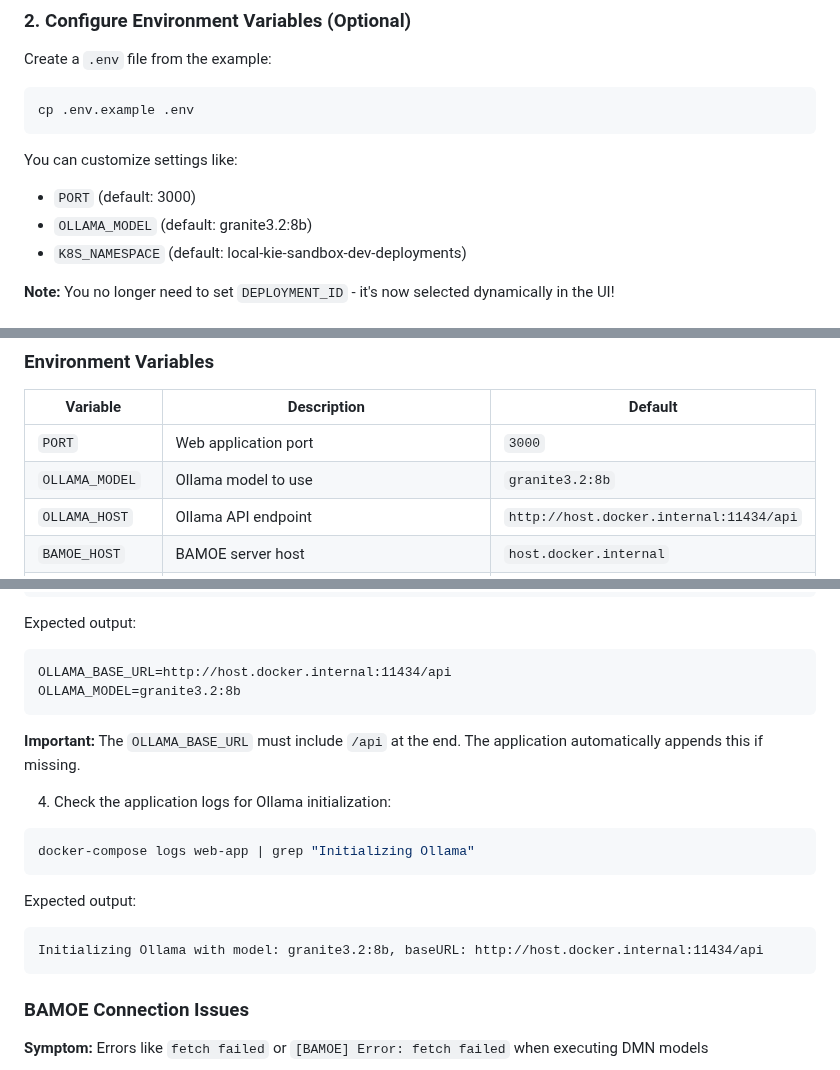
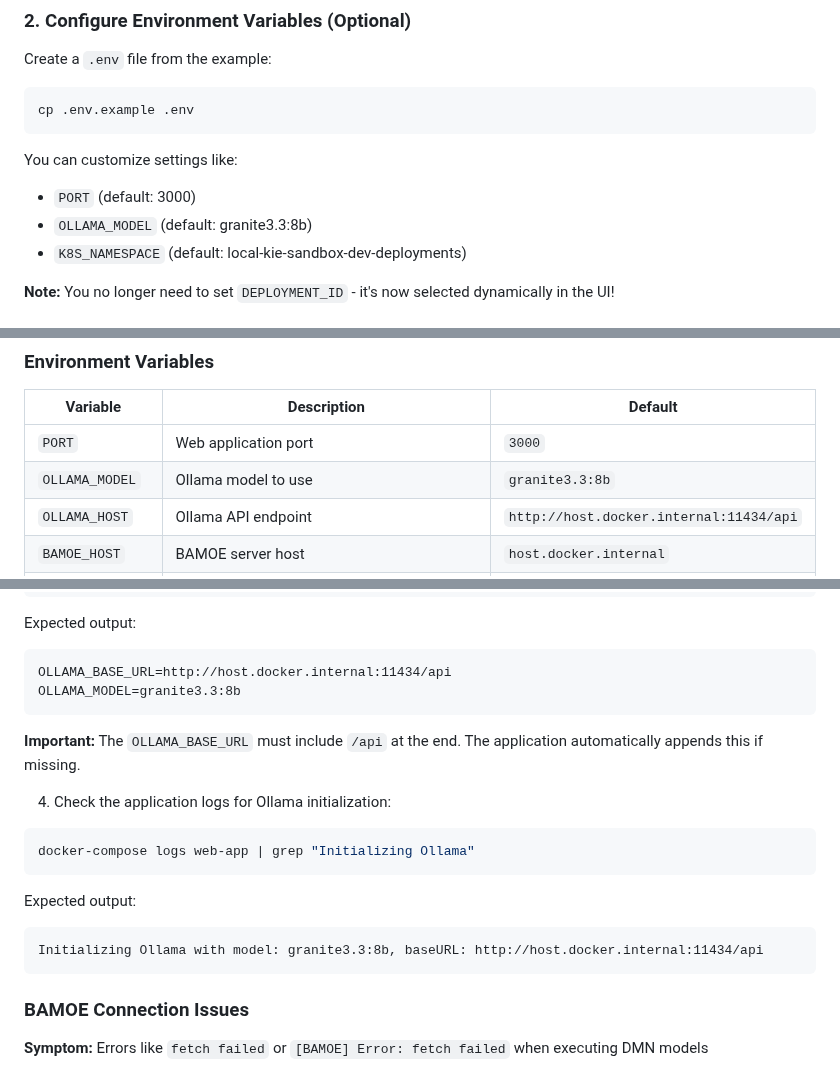
Before and after one commit to IBM-OSS-Support/bamoe-mcp, a Markdown page: README.md, 3 parts joined by grey strips. Rendered like a GitHub page.

````diff
--- a/README.md
+++ b/README.md
@@ -96,7 +96,7 @@ cp .env.example .env
 
 You can customize settings like:
 - `PORT` (default: 3000)
-- `OLLAMA_MODEL` (default: granite3.2:8b)
+- `OLLAMA_MODEL` (default: granite3.3:8b)
 - `K8S_NAMESPACE` (default: local-kie-sandbox-dev-deployments)
 
 **Note:** You no longer need to set `DEPLOYMENT_ID` - it's now selected dynamically in the UI!
@@ -147,7 +147,7 @@ This application features **dynamic deployment selection** - you no longer need
 | Variable | Description | Default |
 |----------|-------------|---------|
 | `PORT` | Web application port | `3000` |
-| `OLLAMA_MODEL` | Ollama model to use | `granite3.2:8b` |
+| `OLLAMA_MODEL` | Ollama model to use | `granite3.3:8b` |
 | `OLLAMA_HOST` | Ollama API endpoint | `http://host.docker.internal:11434/api` |
 | `BAMOE_HOST` | BAMOE server host | `host.docker.internal` |
 | `K8S_NAMESPACE` | Kubernetes namespace for BAMOE deployments | `local-kie-sandbox-dev-deployments` |
@@ -594,7 +594,7 @@ docker exec bamoe-web-app sh -c 'env | grep OLLAMA'
 Expected output:
 ```
 OLLAMA_BASE_URL=http://host.docker.internal:11434/api
-OLLAMA_MODEL=granite3.2:8b
+OLLAMA_MODEL=granite3.3:8b
 ```
 
 **Important:** The `OLLAMA_BASE_URL` must include `/api` at the end. The application automatically appends this if missing.
@@ -606,7 +606,7 @@ docker-compose logs web-app | grep "Initializing Ollama"
 
 Expected output:
 ```
-Initializing Ollama with model: granite3.2:8b, baseURL: http://host.docker.internal:11434/api
+Initializing Ollama with model: granite3.3:8b, baseURL: http://host.docker.internal:11434/api
 ```
 
 ### BAMOE Connection Issues
````
Also changed, not shown: other parts of README.md (+3 -3 lines).
